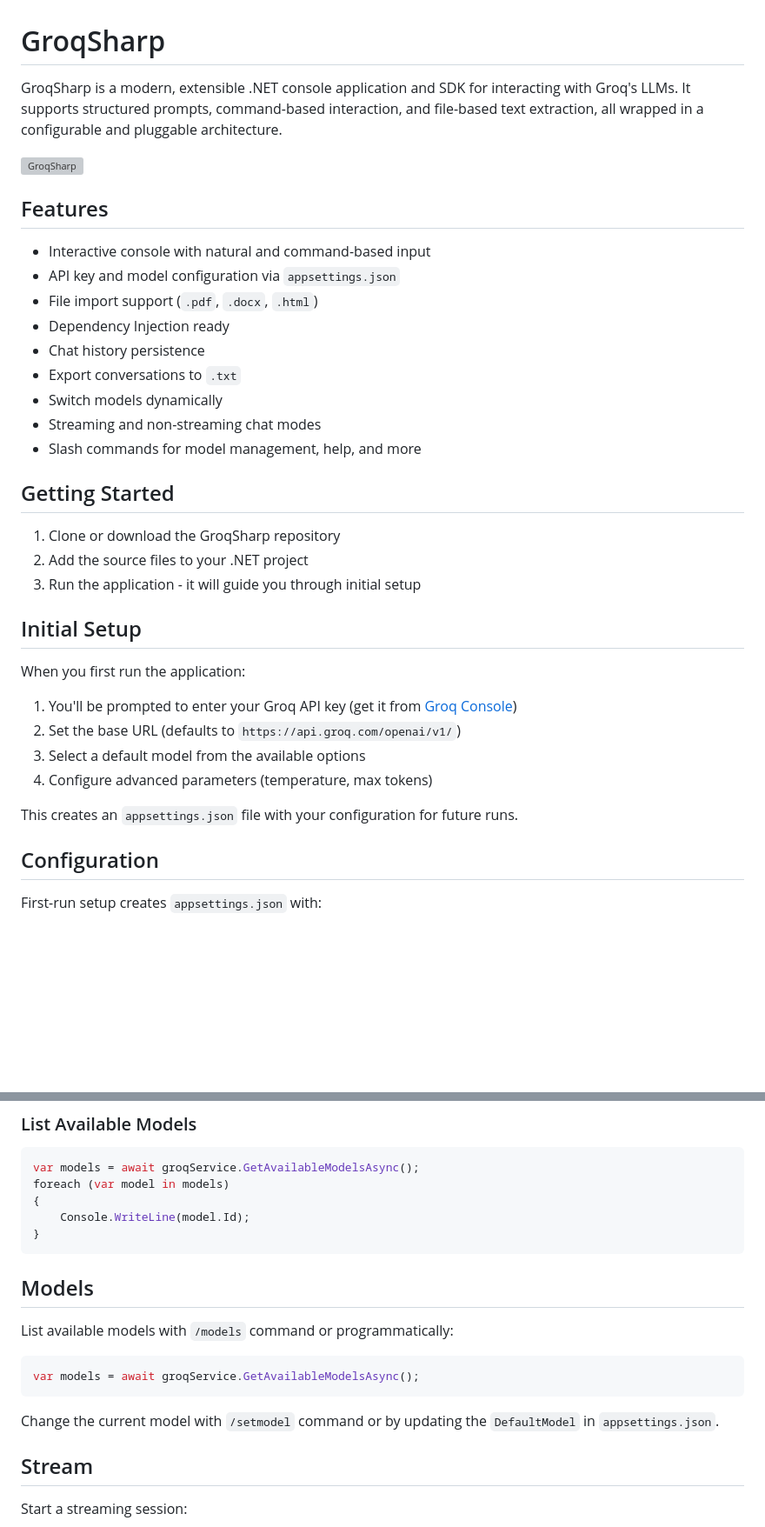
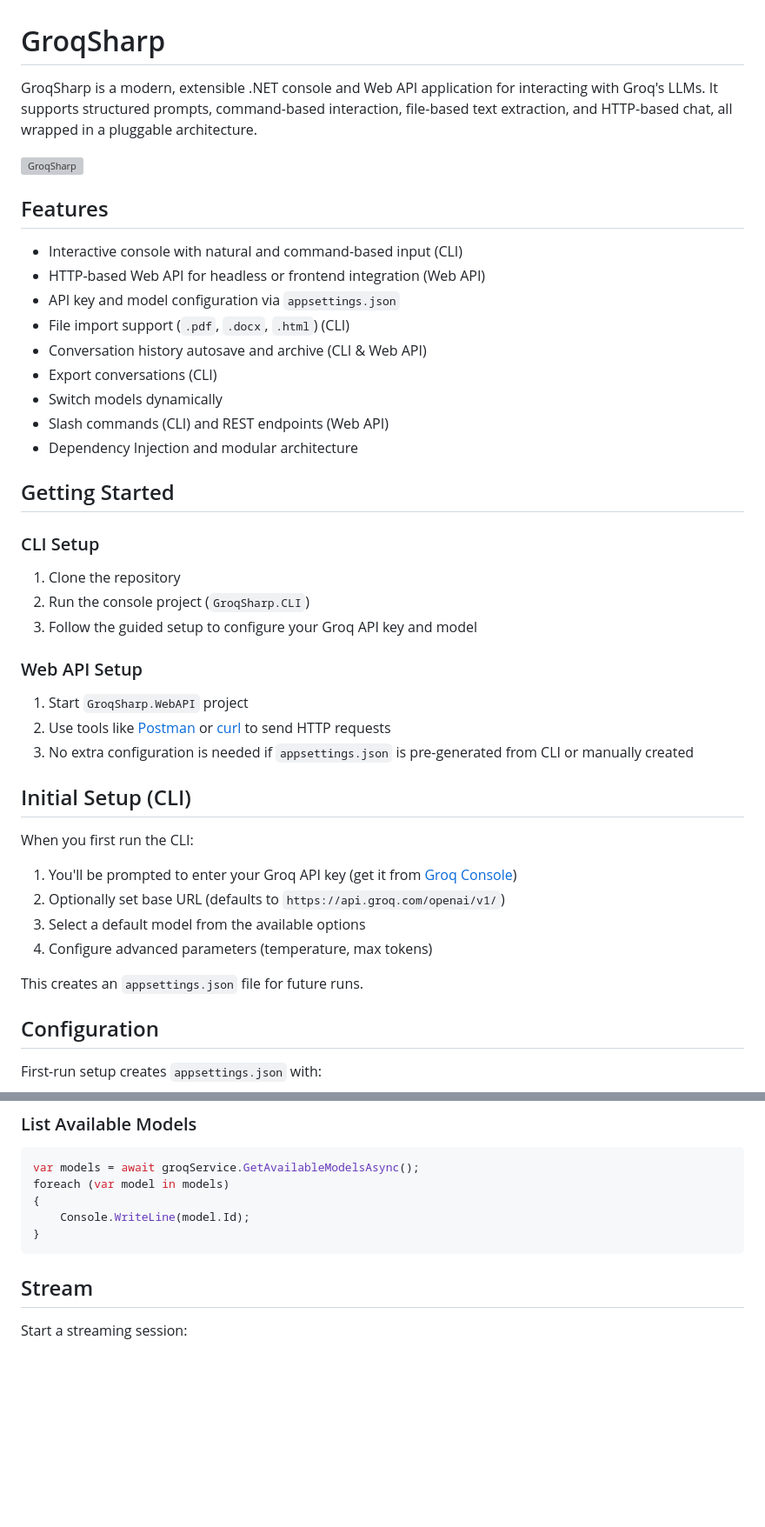
Before and after one commit to jambelnet/GroqSharp, a Markdown page: README.md, 2 parts joined by grey strips. Shown: that part at 87% size. Drawn GitHub-style; blank space fills up the shorter version; grey boxes are pictures that could not be loaded.

````diff
--- a/README.md
+++ b/README.md
@@ -1,38 +1,45 @@
 # GroqSharp
 
-GroqSharp is a modern, extensible .NET console application and SDK for interacting with Groq's LLMs. It supports structured prompts, command-based interaction, and file-based text extraction, all wrapped in a configurable and pluggable architecture.
-
+GroqSharp is a modern, extensible .NET console and Web API application for interacting with Groq's LLMs. It supports structured prompts, command-based interaction, file-based text extraction, and HTTP-based chat, all wrapped in a pluggable architecture.
 
 ![GroqSharp](https://github.com/user-attachments/assets/9d8caca6-d8ac-423e-aaea-fc942a811fed)
 
 ## Features
 
-- Interactive console with natural and command-based input
+- Interactive console with natural and command-based input (CLI)
+- HTTP-based Web API for headless or frontend integration (Web API)
 - API key and model configuration via `appsettings.json`
-- File import support (`.pdf`, `.docx`, `.html`)
-- Dependency Injection ready
-- Chat history persistence
-- Export conversations to `.txt`
+- File import support (`.pdf`, `.docx`, `.html`) (CLI)
+- Conversation history autosave and archive (CLI & Web API)
+- Export conversations (CLI)
 - Switch models dynamically
-- Streaming and non-streaming chat modes
-- Slash commands for model management, help, and more
+- Slash commands (CLI) and REST endpoints (Web API)
+- Dependency Injection and modular architecture
 
 ## Getting Started
 
-1. Clone or download the GroqSharp repository
-2. Add the source files to your .NET project
-3. Run the application - it will guide you through initial setup
+### CLI Setup
 
-## Initial Setup
+1. Clone the repository
+2. Run the console project (`GroqSharp.CLI`)
+3. Follow the guided setup to configure your Groq API key and model
 
-When you first run the application:
+### Web API Setup
+
+1. Start `GroqSharp.WebAPI` project
+2. Use tools like [Postman](https://www.postman.com/) or [curl](https://curl.se/) to send HTTP requests
+3. No extra configuration is needed if `appsettings.json` is pre-generated from CLI or manually created
+
+## Initial Setup (CLI)
+
+When you first run the CLI:
 
 1. You'll be prompted to enter your Groq API key (get it from [Groq Console](https://console.groq.com/keys))
-2. Set the base URL (defaults to `https://api.groq.com/openai/v1/`)
+2. Optionally set base URL (defaults to `https://api.groq.com/openai/v1/`)
 3. Select a default model from the available options
 4. Configure advanced parameters (temperature, max tokens)
 
-This creates an `appsettings.json` file with your configuration for future runs.
+This creates an `appsettings.json` file for future runs.
 
 ## Configuration
 
@@ -111,16 +150,6 @@ foreach (var model in models)
     Console.WriteLine(model.Id);
 }
 ```
-
-## Models
-
-List available models with `/models` command or programmatically:
-
-```csharp
-var models = await groqService.GetAvailableModelsAsync();
-```
-
-Change the current model with `/setmodel` command or by updating the `DefaultModel` in `appsettings.json`.
 
 ## Stream
 
````
Also changed, not shown: other parts of README.md (+96 -36 lines).
